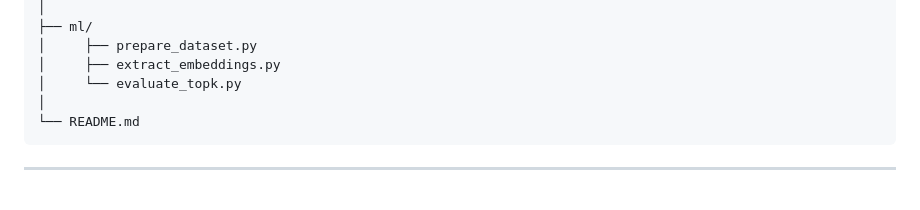
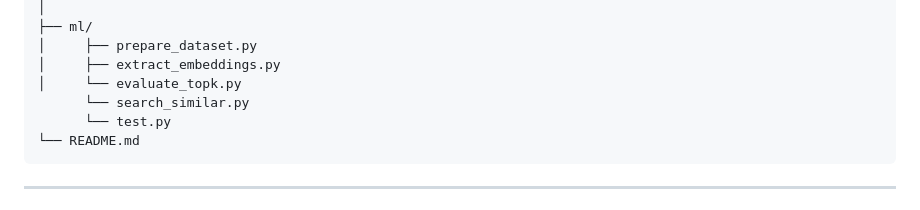
Before and after one commit to talhadmrl/Tez, a Markdown page: README.md, the part around the change. Rendered like a GitHub page.

Commit message:
Add search_similar.py and test.py to README structure

````diff
--- a/README.md
+++ b/README.md
@@ -82,7 +82,8 @@ fashion/
 │     ├── prepare_dataset.py
 │     ├── extract_embeddings.py
 │     └── evaluate_topk.py
-│
+      └── search_similar.py
+      └── test.py
 └── README.md
 ```
 
````
